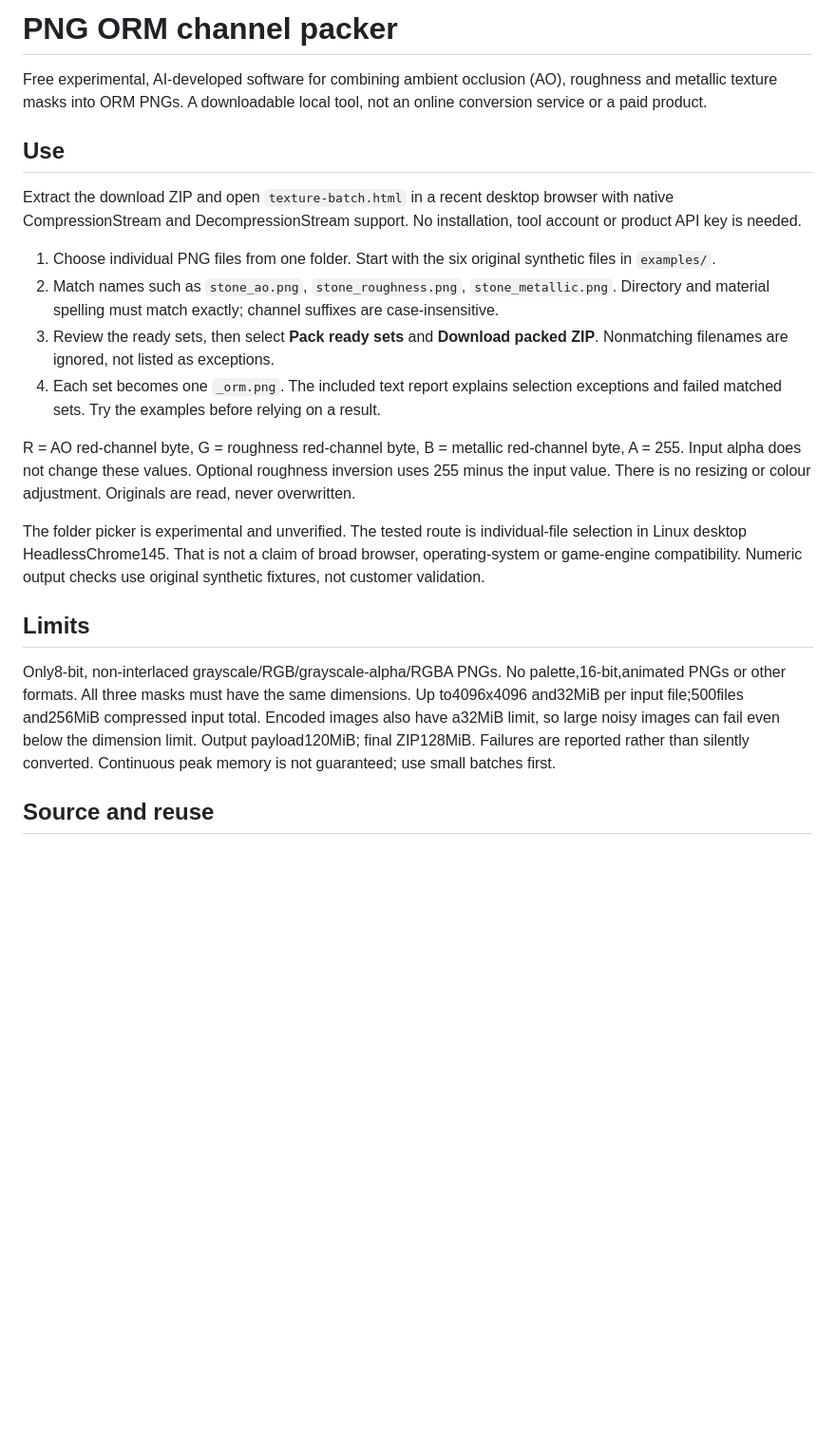
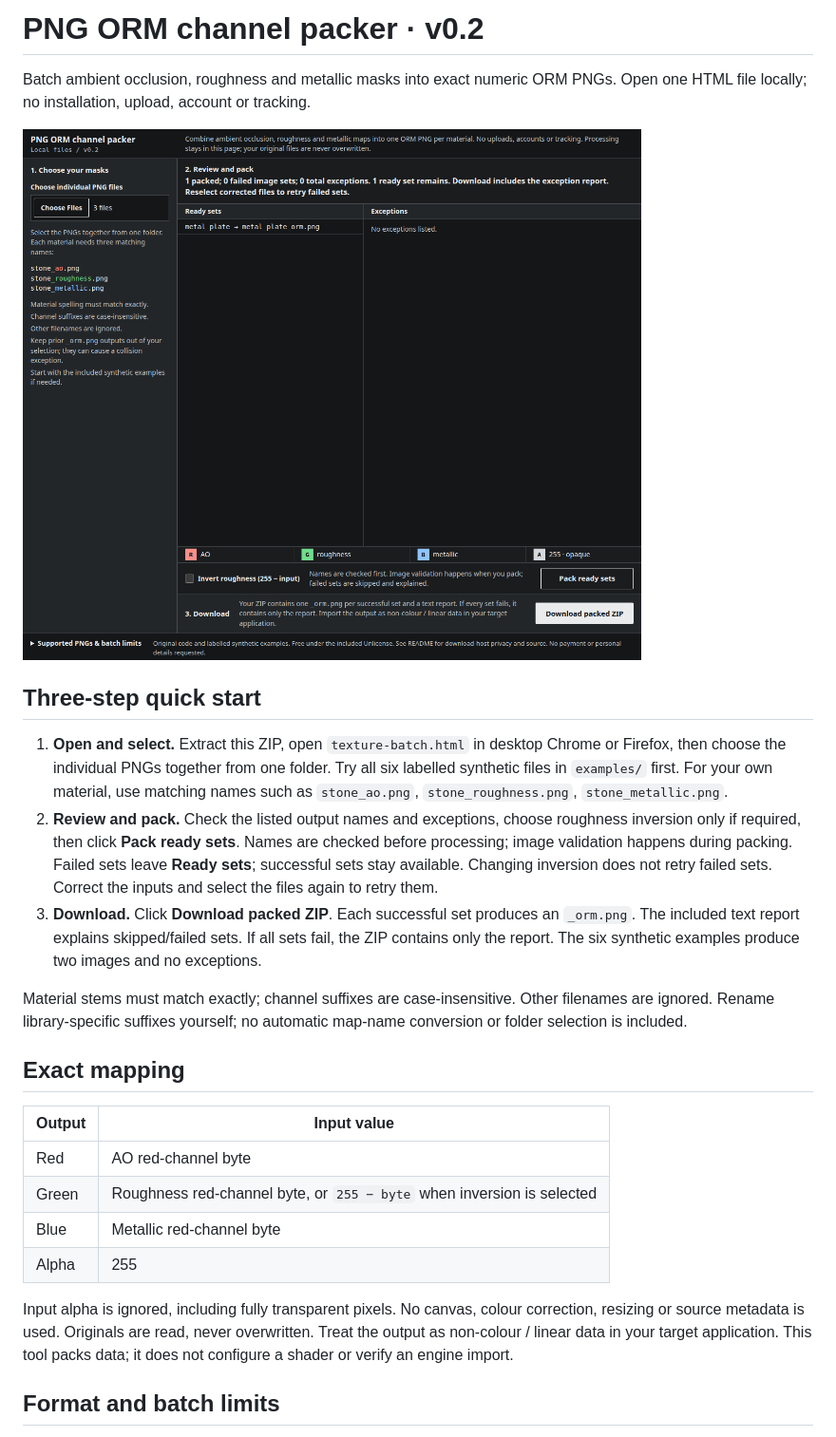
Before and after one commit to jshms7/png-orm-packer, a Markdown page: README.md, the part around one of its changes. Shown at 95% size. GitHub-like rendering; pictures changed too: screenshot.png (added); blank space fills up the shorter version.

Commit message:
Release PNG ORM Packer v0.2

```diff
--- a/README.md
+++ b/README.md
@@ -1,23 +1,27 @@
-# PNG ORM channel packer
+# PNG ORM channel packer · v0.2
 
-Free experimental, AI-developed software for combining ambient occlusion (AO), roughness and metallic texture masks into ORM PNGs. A downloadable local tool, not an online conversion service or a paid product.
+Batch ambient occlusion, roughness and metallic masks into exact numeric ORM PNGs. Open one HTML file locally; no installation, upload, account or tracking.
 
-## Use
+![ORM batch packing in Chrome](screenshot.png)
 
-Extract the download ZIP and open `texture-batch.html` in a recent desktop browser with native CompressionStream and DecompressionStream support. No installation, tool account or product API key is needed.
+## Three-step quick start
 
-1. Choose individual PNG files from one folder. Start with the six original synthetic files in `examples/`.
-2. Match names such as `stone_ao.png`, `stone_roughness.png`, `stone_metallic.png`. Directory and material spelling must match exactly; channel suffixes are case-insensitive.
-3. Review the ready sets, then select **Pack ready sets** and **Download packed ZIP**. Nonmatching filenames are ignored, not listed as exceptions.
-4. Each set becomes one `_orm.png`. The included text report explains selection exceptions and failed matched sets. Try the examples before relying on a result.
+1. **Open and select.** Extract this ZIP, open `texture-batch.html` in desktop Chrome or Firefox, then choose the individual PNGs together from one folder. Try all six labelled synthetic files in `examples/` first. For your own material, use matching names such as `stone_ao.png`, `stone_roughness.png`, `stone_metallic.png`.
+2. **Review and pack.** Check the listed output names and exceptions, choose roughness inversion only if required, then click **Pack ready sets**. Names are checked before processing; image validation happens during packing. Failed sets leave **Ready sets**; successful sets stay available. Changing inversion does not retry failed sets. Correct the inputs and select the files again to retry them.
+3. **Download.** Click **Download packed ZIP**. Each successful set produces an `_orm.png`. The included text report explains skipped/failed sets. If all sets fail, the ZIP contains only the report. The six synthetic examples produce two images and no exceptions.
 
-R = AO red-channel byte, G = roughness red-channel byte, B = metallic red-channel byte, A = 255. Input alpha does not change these values. Optional roughness inversion uses 255 minus the input value. There is no resizing or colour adjustment. Originals are read, never overwritten.
+Material stems must match exactly; channel suffixes are case-insensitive. Other filenames are ignored. Rename library-specific suffixes yourself; no automatic map-name conversion or folder selection is included.
 
-The folder picker is experimental and unverified. The tested route is individual-file selection in Linux desktop HeadlessChrome145. That is not a claim of broad browser, operating-system or game-engine compatibility. Numeric output checks use original synthetic fixtures, not customer validation.
+## Exact mapping
 
-## Limits
+| Output | Input value |
+| --- | --- |
+| Red | AO red-channel byte |
+| Green | Roughness red-channel byte, or `255 − byte` when inversion is selected |
+| Blue | Metallic red-channel byte |
+| Alpha | 255 |
 
-Only8-bit, non-interlaced grayscale/RGB/grayscale-alpha/RGBA PNGs. No palette,16-bit,animated PNGs or other formats. All three masks must have the same dimensions. Up to4096x4096 and32MiB per input file;500files and256MiB compressed input total. Encoded images also have a32MiB limit, so large noisy images can fail even below the dimension limit. Output payload120MiB; final ZIP128MiB. Failures are reported rather than silently converted. Continuous peak memory is not guaranteed; use small batches first.
+Input alpha is ignored, including fully transparent pixels. No canvas, colour correction, resizing or source metadata is used. Originals are read, never overwritten. Treat the output as non-colour / linear data in your target application. This tool packs data; it does not configure a shader or verify an engine import.
 
-## Source and reuse
+## Format and batch limits
 
```
Also changed, not shown: other parts of README.md (+15 -5 lines), 2 other files.
